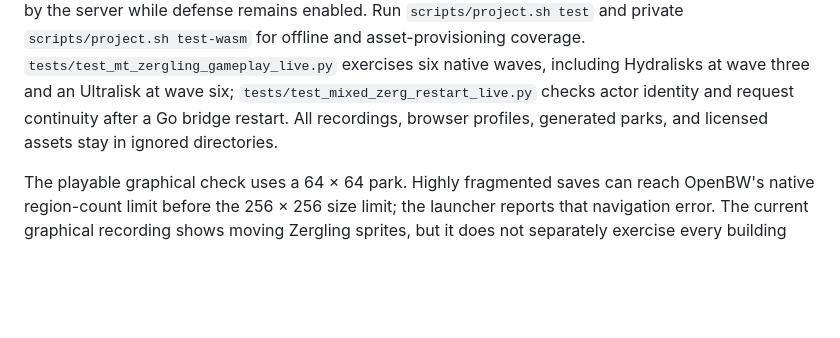
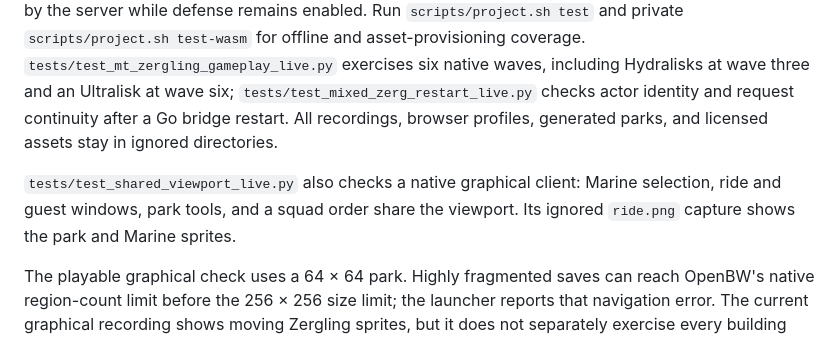
Before and after one commit to n0remac/StarCoaster, a Markdown page: docs/universal-park-defense.md, the part around the change. GitHub-like rendering; blank space fills up the shorter version.

Commit message:
Record native graphical park interaction coverage

```diff
--- a/docs/universal-park-defense.md
+++ b/docs/universal-park-defense.md
@@ -77,6 +77,10 @@ identity and request continuity after a Go bridge restart. All recordings,
 browser profiles, generated parks, and licensed assets stay in ignored
 directories.
 
+`tests/test_shared_viewport_live.py` also checks a native graphical client:
+Marine selection, ride and guest windows, park tools, and a squad order share
+the viewport. Its ignored `ride.png` capture shows the park and Marine sprites.
+
 The playable graphical check uses a 64 × 64 park. Highly fragmented saves can
 reach OpenBW's native region-count limit before the 256 × 256 size limit; the
 launcher reports that navigation error. The current graphical recording shows
```
